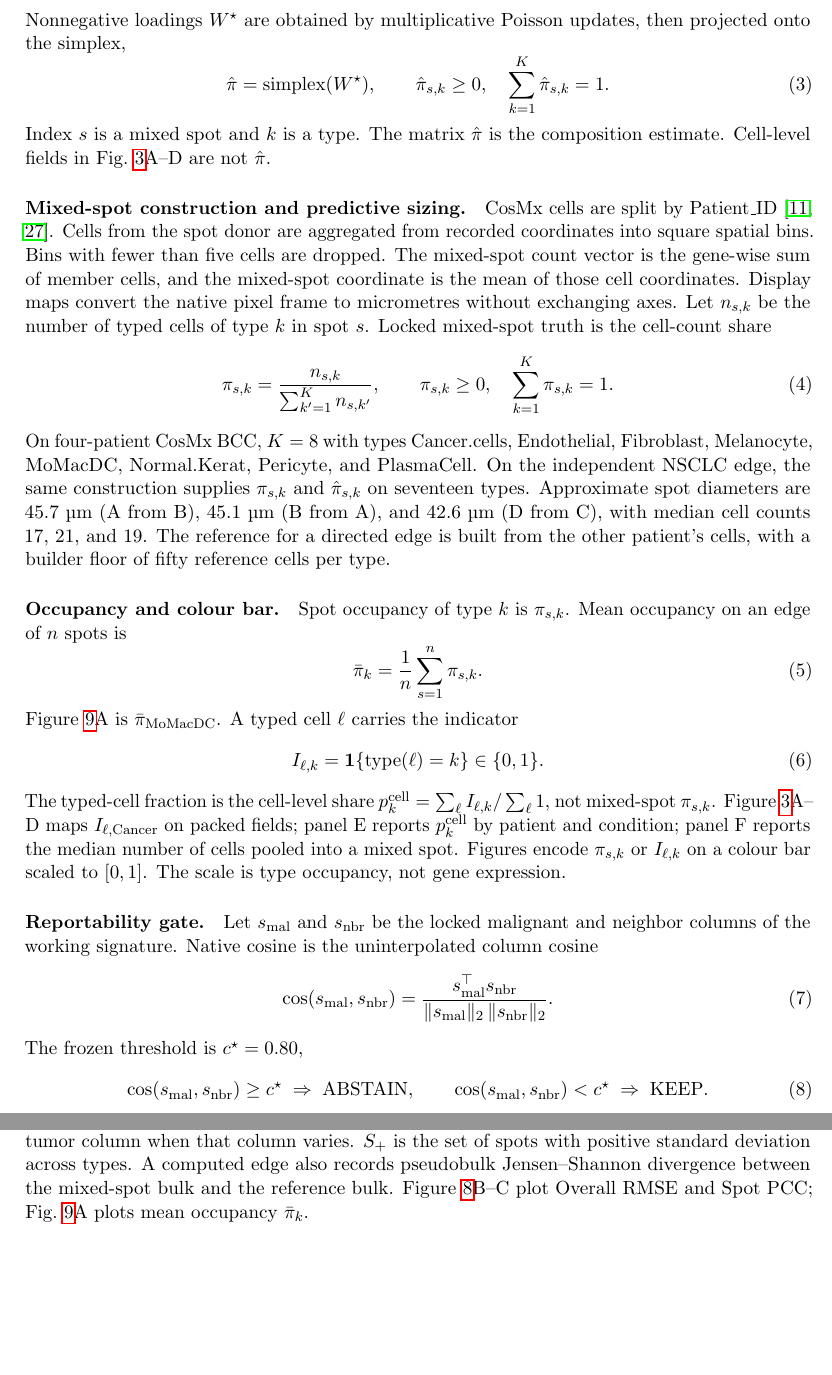
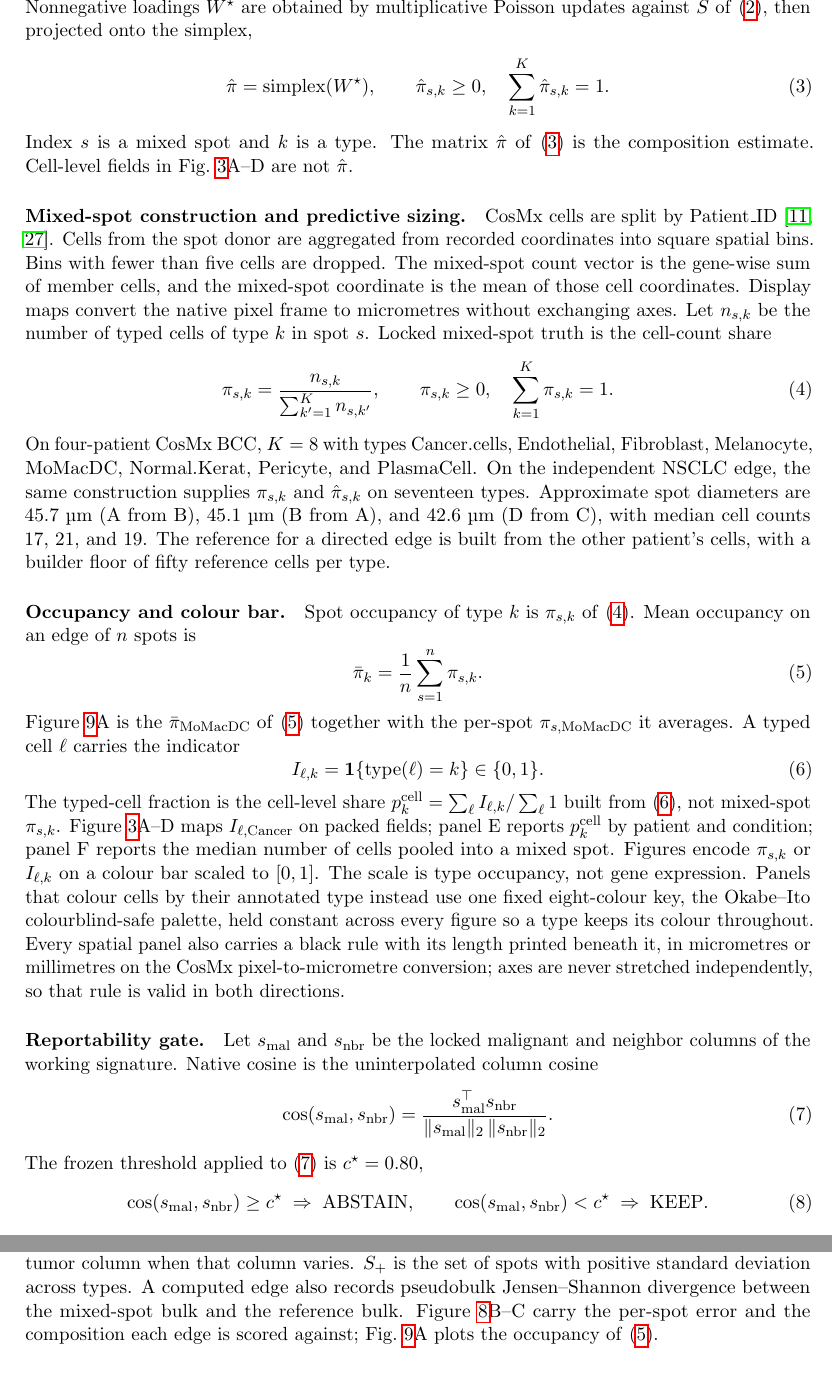
Before and after one commit to PeterPonyu/spgd-tme, a LaTeX paper (manuscript/main.tex, which reads manuscript/methods.tex): two parts of pages 4 and 5 of 24 before the commit and two parts of pages 4 and 6 of 24 after it, joined at a grey line, cut at the place of the change, the shorter picture padded with empty space. Compiled offline with pdfLaTeX.

Commit message:
Cite every numbered equation where the prose uses it
Fourteen display equations carried labels and no reference, so a numbered
equation was noise the reader could not follow back. The same paragraph also
now states the two conventions the spatial panels rely on: the fixed eight
colour type key and the printed scale bar.

```diff
--- a/manuscript/methods.tex
+++ b/manuscript/methods.tex
@@ -14,12 +14,12 @@ A per-gene platform factor \(\hat\gamma\) is fit by a bulk-ratio update on the w
 S=e^{g\hat\gamma}\,(P\odot w).
 \label{eq:working-signature}
 \end{equation}
-Nonnegative loadings \(W^\star\) are obtained by multiplicative Poisson updates, then projected onto the simplex,
+Nonnegative loadings \(W^\star\) are obtained by multiplicative Poisson updates against \(S\) of \eqref{eq:working-signature}, then projected onto the simplex,
 \begin{equation}
 \hat\pi=\mathrm{simplex}(W^\star),\qquad \hat\pi_{s,k}\ge 0,\quad \sum_{k=1}^{K}\hat\pi_{s,k}=1.
 \label{eq:simplex}
 \end{equation}
-Index \(s\) is a mixed spot and \(k\) is a type. The matrix \(\hat\pi\) is the composition estimate. Cell-level fields in Fig.~\ref{fig:cohort}A--D are not \(\hat\pi\).
+Index \(s\) is a mixed spot and \(k\) is a type. The matrix \(\hat\pi\) of \eqref{eq:simplex} is the composition estimate. Cell-level fields in Fig.~\ref{fig:cohort}A--D are not \(\hat\pi\).
 
 \paragraph{Mixed-spot construction and predictive sizing.}
 CosMx cells are split by Patient\_ID~\cite{Andreatta2024zenodo,Yerly2025preprint}. Cells from the spot donor are aggregated from recorded coordinates into square spatial bins. Bins with fewer than five cells are dropped. The mixed-spot count vector is the gene-wise sum of member cells, and the mixed-spot coordinate is the mean of those cell coordinates. Display maps convert the native pixel frame to micrometres without exchanging axes. Let \(n_{s,k}\) be the number of typed cells of type \(k\) in spot \(s\). Locked mixed-spot truth is the cell-count share
@@ -30,17 +30,17 @@ CosMx cells are split by Patient\_ID~\cite{Andreatta2024zenodo,Yerly2025preprint
 On four-patient CosMx BCC, \(K=8\) with types Cancer.cells, Endothelial, Fibroblast, Melanocyte, MoMacDC, Normal.Kerat, Pericyte, and PlasmaCell. On the independent NSCLC edge, the same construction supplies \(\pi_{s,k}\) and \(\hat\pi_{s,k}\) on seventeen types. Approximate spot diameters are 45.7 µm (A from B), 45.1 µm (B from A), and 42.6 µm (D from C), with median cell counts 17, 21, and 19. The reference for a directed edge is built from the other patient's cells, with a builder floor of fifty reference cells per type.
 
 \paragraph{Occupancy and colour bar.}
-Spot occupancy of type \(k\) is \(\pi_{s,k}\). Mean occupancy on an edge of \(n\) spots is
+Spot occupancy of type \(k\) is \(\pi_{s,k}\) of \eqref{eq:truth-frac}. Mean occupancy on an edge of \(n\) spots is
 \begin{equation}
 \bar\pi_{k}=\frac{1}{n}\sum_{s=1}^{n}\pi_{s,k}.
 \label{eq:mean-occupancy}
 \end{equation}
-Figure~\ref{fig:myeloid}A is \(\bar\pi_{\mathrm{MoMacDC}}\). A typed cell \(\ell\) carries the indicator
+Figure~\ref{fig:myeloid}A is the \(\bar\pi_{\mathrm{MoMacDC}}\) of \eqref{eq:mean-occupancy} together with the per-spot \(\pi_{s,\mathrm{MoMacDC}}\) it averages. A typed cell \(\ell\) carries the indicator
 \begin{equation}
 I_{\ell,k}=\mathbf{1}\{\mathrm{type}(\ell)=k\}\in\{0,1\}.
 \label{eq:cell-indicator}
 \end{equation}
-The typed-cell fraction is the cell-level share \(p_{k}^{\mathrm{cell}}=\sum_{\ell}I_{\ell,k}/\sum_{\ell}1\), not mixed-spot \(\pi_{s,k}\). Figure~\ref{fig:cohort}A--D maps \(I_{\ell,\mathrm{Cancer}}\) on packed fields; panel E reports \(p_{k}^{\mathrm{cell}}\) by patient and condition; panel F reports the median number of cells pooled into a mixed spot. Figures encode \(\pi_{s,k}\) or \(I_{\ell,k}\) on a colour bar scaled to \([0,1]\). The scale is type occupancy, not gene expression.
+The typed-cell fraction is the cell-level share \(p_{k}^{\mathrm{cell}}=\sum_{\ell}I_{\ell,k}/\sum_{\ell}1\) built from \eqref{eq:cell-indicator}, not mixed-spot \(\pi_{s,k}\). Figure~\ref{fig:cohort}A--D maps \(I_{\ell,\mathrm{Cancer}}\) on packed fields; panel E reports \(p_{k}^{\mathrm{cell}}\) by patient and condition; panel F reports the median number of cells pooled into a mixed spot. Figures encode \(\pi_{s,k}\) or \(I_{\ell,k}\) on a colour bar scaled to \([0,1]\). The scale is type occupancy, not gene expression. Panels that colour cells by their annotated type instead use one fixed eight-colour key, the Okabe--Ito colourblind-safe palette, held constant across every figure so a type keeps its colour throughout. Every spatial panel also carries a black rule with its length printed beneath it, in micrometres or millimetres on the CosMx pixel-to-micrometre conversion; axes are never stretched independently, so that rule is valid in both directions.
 
 \paragraph{Reportability gate.}
 Let \(s_{\mathrm{mal}}\) and \(s_{\mathrm{nbr}}\) be the locked malignant and neighbor columns of the working signature. Native cosine is the uninterpolated column cosine
@@ -48,7 +48,7 @@ Let \(s_{\mathrm{mal}}\) and \(s_{\mathrm{nbr}}\) be the locked malignant and ne
 \cos(s_{\mathrm{mal}},s_{\mathrm{nbr}})=\frac{s_{\mathrm{mal}}^{\top}s_{\mathrm{nbr}}}{\lVert s_{\mathrm{mal}}\rVert_2\,\lVert s_{\mathrm{nbr}}\rVert_2}.
 \label{eq:native-cosine}
 \end{equation}
-The frozen threshold is \(c^\star=0.80\),
+The frozen threshold applied to \eqref{eq:native-cosine} is \(c^\star=0.80\),
 \begin{equation}
 \cos(s_{\mathrm{mal}},s_{\mathrm{nbr}})\ge c^\star \;\Rightarrow\; \text{ABSTAIN},\qquad
 \cos(s_{\mathrm{mal}},s_{\mathrm{nbr}})< c^\star \;\Rightarrow\; \text{KEEP}.
@@ -99,10 +99,10 @@ Pearson correlation is
 \mathrm{corr}(a,b)=\frac{\sum_{i}(a_i-\bar a)(b_i-\bar b)}{\sqrt{\sum_{i}(a_i-\bar a)^{2}}\,\sqrt{\sum_{i}(b_i-\bar b)^{2}}}.
 \label{eq:pearson}
 \end{equation}
-Overall RMSE averages squared error over the full \(n\times K\) matrix, including every type. Tumor RMSE evaluates the malignant column alone. \(K_+\) is the set of types with positive standard deviation in both truth and estimate, so Type PCC averages over all such types and includes the tumor column when that column varies. \(S_+\) is the set of spots with positive standard deviation across types. A computed edge also records pseudobulk Jensen--Shannon divergence between the mixed-spot bulk and the reference bulk. Figure~\ref{fig:donor}B--C plot Overall RMSE and Spot PCC; Fig.~\ref{fig:myeloid}A plots mean occupancy \(\bar\pi_{k}\).
+Equation~\eqref{eq:overall-rmse} averages squared error over the full \(n\times K\) matrix, including every type, while \eqref{eq:tumor-rmse} evaluates the malignant column alone. \(K_+\) is the set of types with positive standard deviation in both truth and estimate, so Type PCC averages over all such types and includes the tumor column when that column varies. \(S_+\) is the set of spots with positive standard deviation across types. A computed edge also records pseudobulk Jensen--Shannon divergence between the mixed-spot bulk and the reference bulk. Figure~\ref{fig:donor}B--C carry the per-spot error and the composition each edge is scored against; Fig.~\ref{fig:myeloid}A plots the occupancy of \eqref{eq:mean-occupancy}.
 
 \paragraph{Independent CosMx instantiations.}
-The same frozen gate and the same Patient\_ID equation are then read on independent CosMx carcinomas. NSCLC uses pooled tumor versus fibroblast (cosine \(0.648151\)) and a directed Patient\_ID edge of 4237 spots on 17 types (overall RMSE \(0.1066\), type-level PCC \(0.5986\), spot-level PCC \(0.8415\)). Those NSCLC donor metrics are \(\mathrm{RMSE}\), \(\mathrm{PCC}_{\mathrm{type}}\), and \(\mathrm{PCC}_{\mathrm{spot}}\) on the seventeen-type simplex. CosMx CRC and CosMx HCC return KEEP at native cosines \(0.505826\) and \(0.648597\). CosMx PDAC returns ABSTAIN at cosine \(0.861599\).
+The same frozen gate and the same Patient\_ID split \eqref{eq:donor-split} are then read on independent CosMx carcinomas. NSCLC uses pooled tumor versus fibroblast (cosine \(0.648151\)) and a directed Patient\_ID edge of 4237 spots on 17 types (overall RMSE \(0.1066\), type-level PCC \(0.5986\), spot-level PCC \(0.8415\)). Those NSCLC donor metrics are \(\mathrm{RMSE}\), \(\mathrm{PCC}_{\mathrm{type}}\), and \(\mathrm{PCC}_{\mathrm{spot}}\) on the seventeen-type simplex. CosMx CRC and CosMx HCC return KEEP at native cosines \(0.505826\) and \(0.648597\). CosMx PDAC returns ABSTAIN at cosine \(0.861599\).
 
 \paragraph{Timing.}
 Wall-clock seconds for one openST pass are Table~\ref{tab:timing}: 47.961 s in the self-gate, 8.374 s in the weighted fit, 3.058 s in the Poisson close, 0.858 s in signature extraction, 0.001 s in the reportability gate, and under 0.001 s in the specificity weights. Full-\(n\) \(t=0\) passes on the same machine take 267.696 s (openST, \(n=6971\)), 234.554 s (CosMx, \(n=5686\)), and 24.158 s (Xenium, \(n=2864\)). All timings are single-machine CPU; no accelerator is used anywhere in the protocol.
```
Also changed, not shown: manuscript/methods.tex (12 more changed lines).
